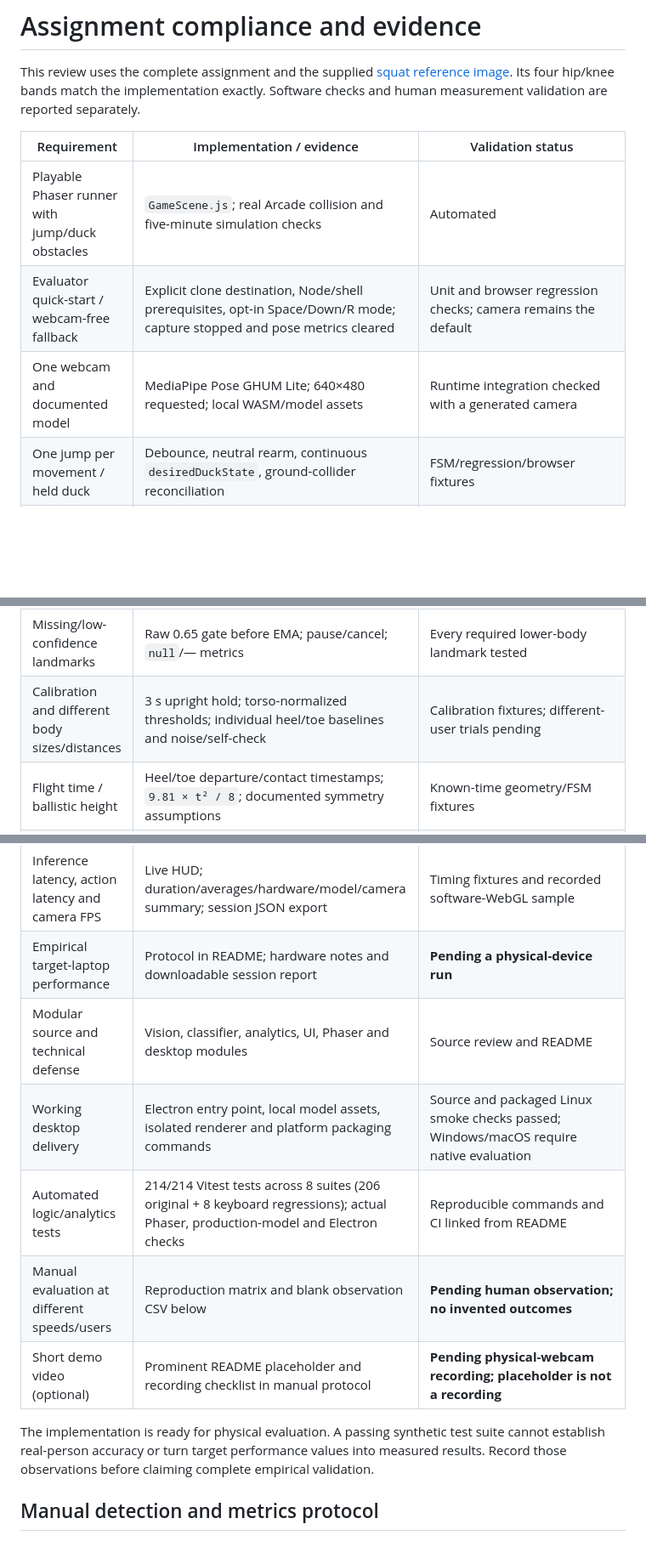
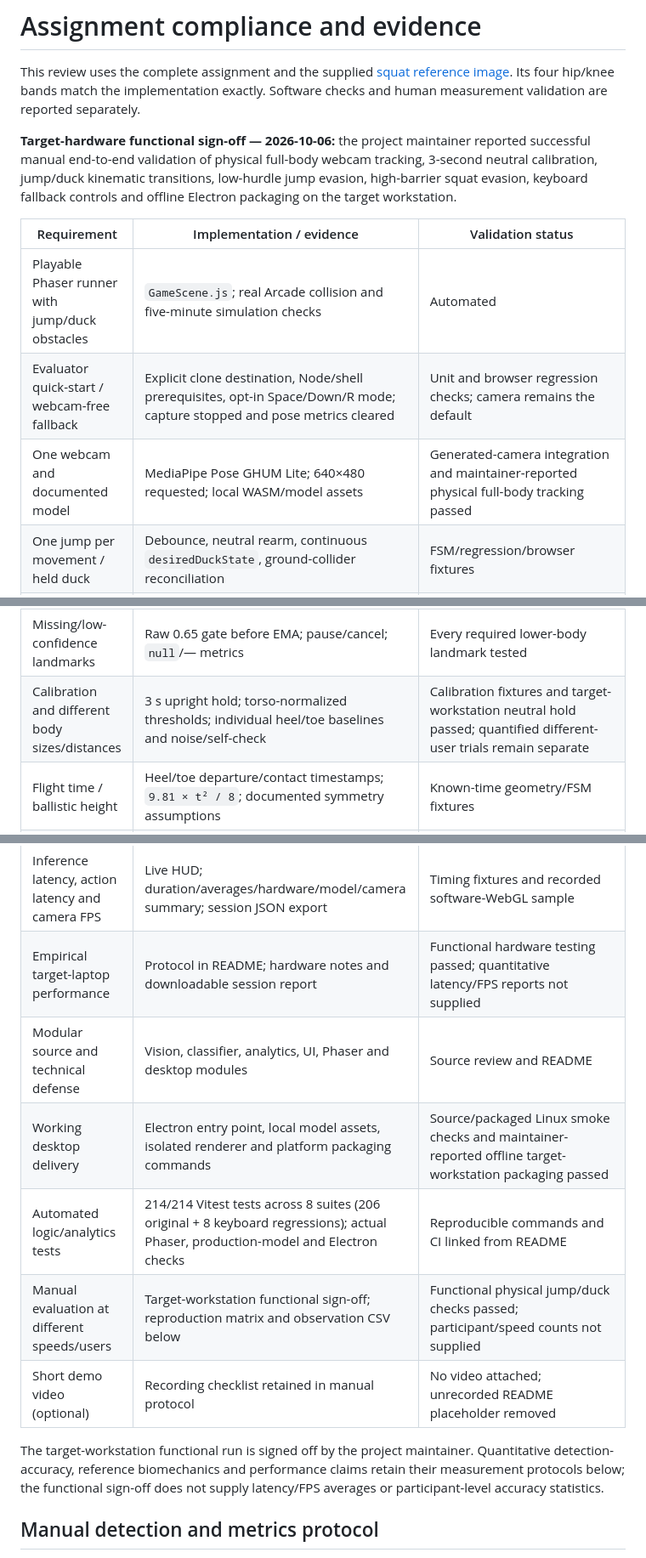
Before and after one commit to satishkumar123123/cv-controlled, a Markdown page: docs/ASSIGNMENT_AUDIT.md, 3 parts joined by grey strips. Shown at 85% size. GitHub-like rendering; blank space fills up the shorter version.

```diff
--- a/docs/ASSIGNMENT_AUDIT.md
+++ b/docs/ASSIGNMENT_AUDIT.md
@@ -4,16 +4,22 @@ This review uses the complete assignment and the supplied
 [squat reference image](assets/squat-depth-reference.jpg). Its four hip/knee bands match the implementation
 exactly. Software checks and human measurement validation are reported separately.
 
+**Target-hardware functional sign-off — 2026-10-06:** the project maintainer
+reported successful manual end-to-end validation of physical full-body webcam
+tracking, 3-second neutral calibration, jump/duck kinematic transitions, low-hurdle
+jump evasion, high-barrier squat evasion, keyboard fallback controls and offline
+Electron packaging on the target workstation.
+
 | Requirement | Implementation / evidence | Validation status |
 | --- | --- | --- |
 | Playable Phaser runner with jump/duck obstacles | `GameScene.js`; real Arcade collision and five-minute simulation checks | Automated |
 | Evaluator quick-start / webcam-free fallback | Explicit clone destination, Node/shell prerequisites, opt-in Space/Down/R mode; capture stopped and pose metrics cleared | Unit and browser regression checks; camera remains the default |
-| One webcam and documented model | MediaPipe Pose GHUM Lite; 640×480 requested; local WASM/model assets | Runtime integration checked with a generated camera |
+| One webcam and documented model | MediaPipe Pose GHUM Lite; 640×480 requested; local WASM/model assets | Generated-camera integration and maintainer-reported physical full-body tracking passed |
 | One jump per movement / held duck | Debounce, neutral rearm, continuous `desiredDuckState`, ground-collider reconciliation | FSM/regression/browser fixtures |
 | Neutral, sway, head motion, landing and duck-rise rejection | Bilateral feet plus hip velocity; 250 ms minimum cooldown plus neutral recovery | Deterministic fixtures; human rates pending |
 | Duck means crouch, not foot rotation | Grounded hip drop plus knee flexion; explicit foot-rotation rejection test | Automated |
 | Missing/low-confidence landmarks | Raw 0.65 gate before EMA; pause/cancel; `null`/— metrics | Every required lower-body landmark tested |
-| Calibration and different body sizes/distances | 3 s upright hold; torso-normalized thresholds; individual heel/toe baselines and noise/self-check | Calibration fixtures; different-user trials pending |
+| Calibration and different body sizes/distances | 3 s upright hold; torso-normalized thresholds; individual heel/toe baselines and noise/self-check | Calibration fixtures and target-workstation neutral hold passed; quantified different-user trials remain separate |
 | Flight time / ballistic height | Heel/toe departure/contact timestamps; `9.81 × t² / 8`; documented symmetry assumptions | Known-time geometry/FSM fixtures |
 | Hip vertical displacement | Peak rise above baseline in normalized image height | Deterministic fixtures |
 | Knee / hip / ankle angles during jump | Bilateral knee, unsigned 3D hip, signed sagittal hip proxy and signed shin/foot ankle proxy | Deterministic angle/sign/rotation/confidence tests |
@@ -21,17 +27,17 @@ exactly. Software checks and human measurement validation are reported separatel
 | Duck angles, depth, lean, stance and bottom pause | Live bilateral metrics; strict angular bands; separate knee-level metadata | Kinematics/FSM/DOM tests |
 | Clear unreliable indicators | — per unavailable metric; historical ranges explicitly labeled; interrupted actions discarded | Unit/DOM checks |
 | Inference latency, action latency and camera FPS | Live HUD; duration/averages/hardware/model/camera summary; session JSON export | Timing fixtures and recorded software-WebGL sample |
-| Empirical target-laptop performance | Protocol in README; hardware notes and downloadable session report | **Pending a physical-device run** |
+| Empirical target-laptop performance | Protocol in README; hardware notes and downloadable session report | Functional hardware testing passed; quantitative latency/FPS reports not supplied |
 | Modular source and technical defense | Vision, classifier, analytics, UI, Phaser and desktop modules | Source review and README |
-| Working desktop delivery | Electron entry point, local model assets, isolated renderer and platform packaging commands | Source and packaged Linux smoke checks passed; Windows/macOS require native evaluation |
+| Working desktop delivery | Electron entry point, local model assets, isolated renderer and platform packaging commands | Source/packaged Linux smoke checks and maintainer-reported offline target-workstation packaging passed |
 | Automated logic/analytics tests | 214/214 Vitest tests across 8 suites (206 original + 8 keyboard regressions); actual Phaser, production-model and Electron checks | Reproducible commands and CI linked from README |
-| Manual evaluation at different speeds/users | Reproduction matrix and blank observation CSV below | **Pending human observation; no invented outcomes** |
-| Short demo video (optional) | Prominent README placeholder and recording checklist in manual protocol | **Pending physical-webcam recording; placeholder is not a recording** |
+| Manual evaluation at different speeds/users | Target-workstation functional sign-off; reproduction matrix and observation CSV below | Functional physical jump/duck checks passed; participant/speed counts not supplied |
+| Short demo video (optional) | Recording checklist retained in manual protocol | No video attached; unrecorded README placeholder removed |
 
-The implementation is ready for physical evaluation. A passing synthetic test
-suite cannot establish real-person accuracy or turn target performance values
-into measured results. Record those observations before claiming complete
-empirical validation.
+The target-workstation functional run is signed off by the project maintainer.
+Quantitative detection-accuracy, reference biomechanics and performance claims
+retain their measurement protocols below; the functional sign-off does not
+supply latency/FPS averages or participant-level accuracy statistics.
 
 ## Manual detection and metrics protocol
 
```
Also changed, not shown: README.md (+26 -15 lines).
